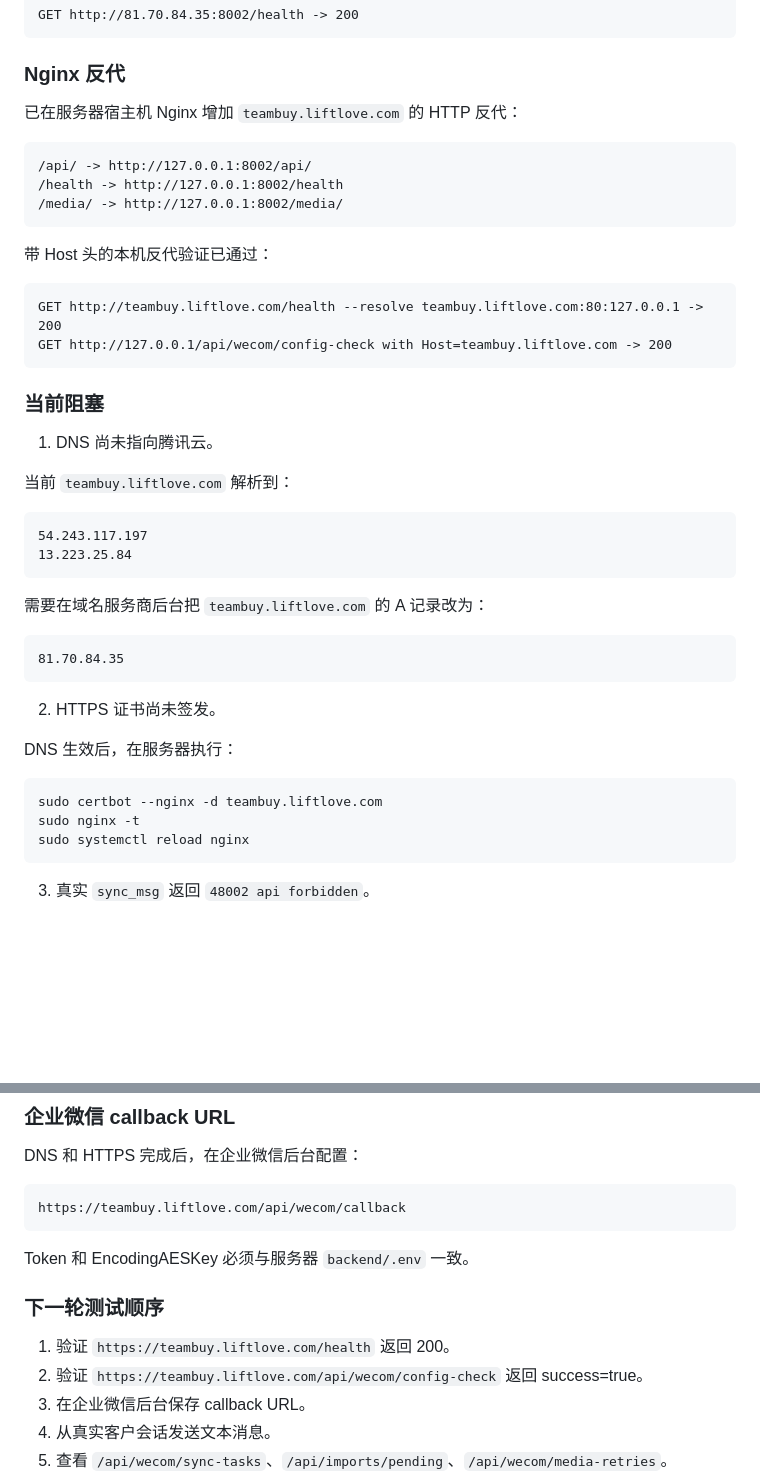
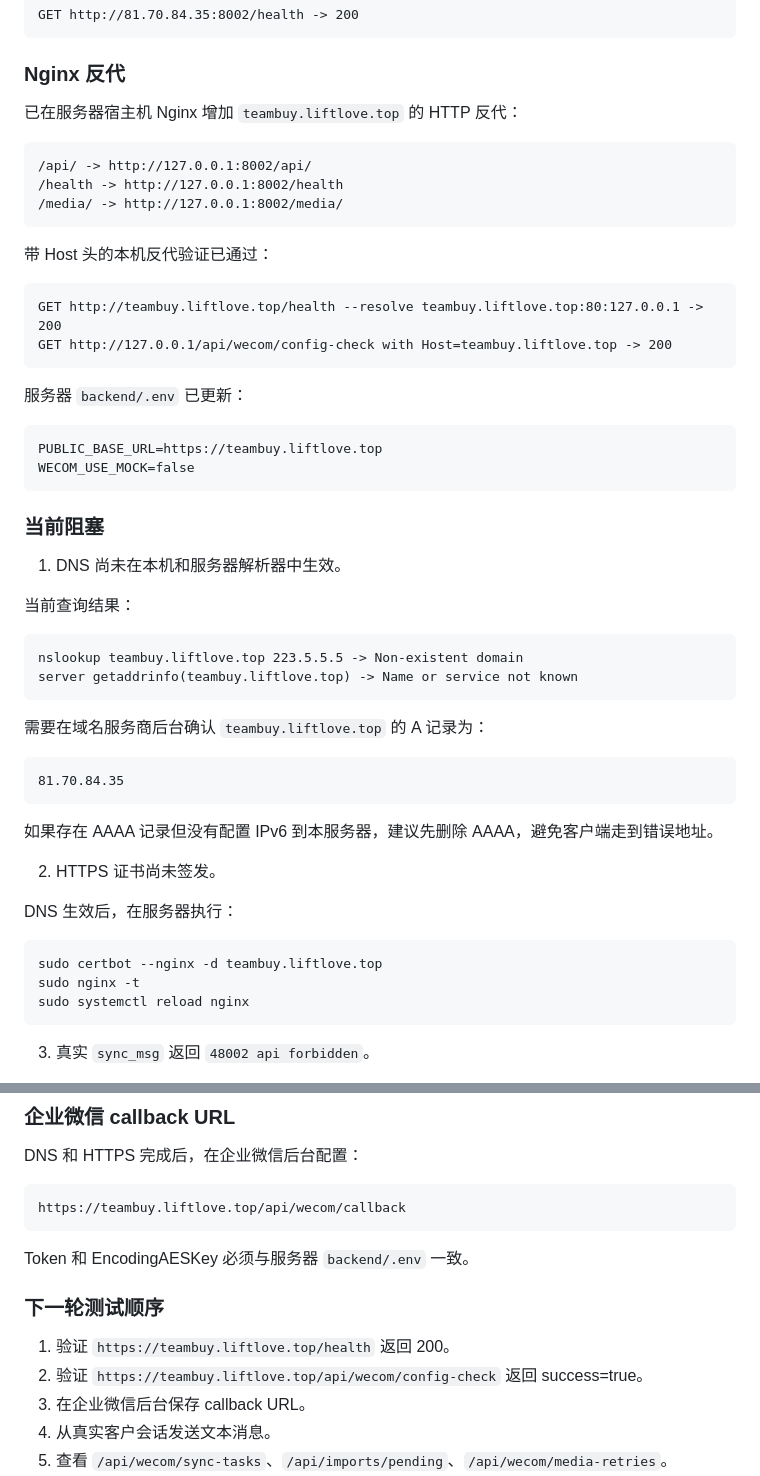
Before and after one commit to gst0102/teamBuy, a Markdown page: docs/qa/企业微信真实联调记录.md, 2 parts joined by grey strips. Rendered like a GitHub page; blank space fills up the shorter version.

Commit message:
docs: update wecom real sync domain

````diff
--- a/docs/qa/企业微信真实联调记录.md
+++ b/docs/qa/企业微信真实联调记录.md
@@ -30,7 +30,7 @@ GET http://81.70.84.35:8002/health -> 200
 
 ### Nginx 反代
 
-已在服务器宿主机 Nginx 增加 `teambuy.liftlove.com` 的 HTTP 反代：
+已在服务器宿主机 Nginx 增加 `teambuy.liftlove.top` 的 HTTP 反代：
 
 ```text
 /api/ -> http://127.0.0.1:8002/api/
@@ -41,33 +41,42 @@ GET http://81.70.84.35:8002/health -> 200
 带 Host 头的本机反代验证已通过：
 
 ```text
-GET http://teambuy.liftlove.com/health --resolve teambuy.liftlove.com:80:127.0.0.1 -> 200
-GET http://127.0.0.1/api/wecom/config-check with Host=teambuy.liftlove.com -> 200
+GET http://teambuy.liftlove.top/health --resolve teambuy.liftlove.top:80:127.0.0.1 -> 200
+GET http://127.0.0.1/api/wecom/config-check with Host=teambuy.liftlove.top -> 200
+```
+
+服务器 `backend/.env` 已更新：
+
+```text
+PUBLIC_BASE_URL=https://teambuy.liftlove.top
+WECOM_USE_MOCK=false
 ```
 
 ### 当前阻塞
 
-1. DNS 尚未指向腾讯云。
+1. DNS 尚未在本机和服务器解析器中生效。
 
-当前 `teambuy.liftlove.com` 解析到：
+当前查询结果：
 
 ```text
-54.243.117.197
-13.223.25.84
+nslookup teambuy.liftlove.top 223.5.5.5 -> Non-existent domain
+server getaddrinfo(teambuy.liftlove.top) -> Name or service not known
 ```
 
-需要在域名服务商后台把 `teambuy.liftlove.com` 的 A 记录改为：
+需要在域名服务商后台确认 `teambuy.liftlove.top` 的 A 记录为：
 
 ```text
 81.70.84.35
 ```
+
+如果存在 AAAA 记录但没有配置 IPv6 到本服务器，建议先删除 AAAA，避免客户端走到错误地址。
 
 2. HTTPS 证书尚未签发。
 
 DNS 生效后，在服务器执行：
 
 ```bash
-sudo certbot --nginx -d teambuy.liftlove.com
+sudo certbot --nginx -d teambuy.liftlove.top
 sudo nginx -t
 sudo systemctl reload nginx
 ```
@@ -101,15 +110,15 @@ from ip=81.70.84.35
 DNS 和 HTTPS 完成后，在企业微信后台配置：
 
 ```text
-https://teambuy.liftlove.com/api/wecom/callback
+https://teambuy.liftlove.top/api/wecom/callback
 ```
 
 Token 和 EncodingAESKey 必须与服务器 `backend/.env` 一致。
 
 ### 下一轮测试顺序
 
-1. 验证 `https://teambuy.liftlove.com/health` 返回 200。
-2. 验证 `https://teambuy.liftlove.com/api/wecom/config-check` 返回 success=true。
+1. 验证 `https://teambuy.liftlove.top/health` 返回 200。
+2. 验证 `https://teambuy.liftlove.top/api/wecom/config-check` 返回 success=true。
 3. 在企业微信后台保存 callback URL。
 4. 从真实客户会话发送文本消息。
 5. 查看 `/api/wecom/sync-tasks`、`/api/imports/pending`、`/api/wecom/media-retries`。
````
